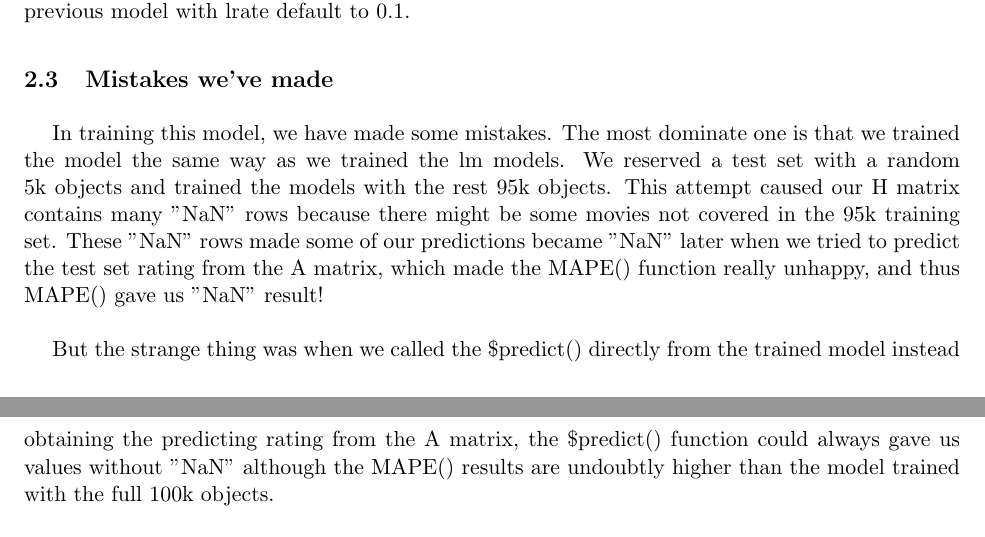
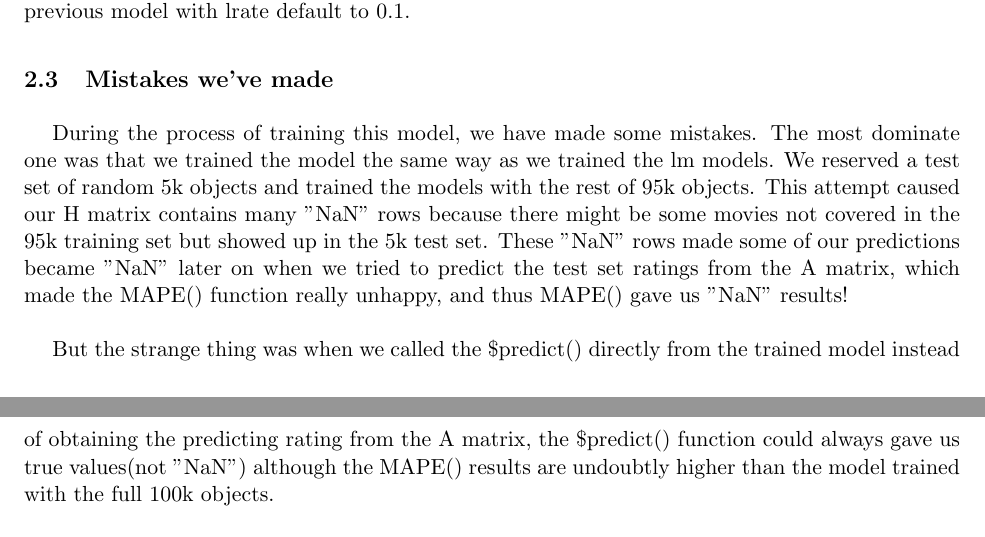
Before and after one commit to kunwithgithub/ECS189G_HW2, a LaTeX document (Hwk2.tex): two parts of pages 17 and 18 of 36, joined at a grey line, cut so that both start at the same text. Compiled offline with pdfLaTeX.

Commit message:
Update Hwk2.tex

```diff
--- a/Hwk2.tex
+++ b/Hwk2.tex
@@ -590,10 +590,10 @@ iter      tr_rmse          obj
 \tab{}Indeed, it turns out that the MAPE() result become 0.6027273. which is 0.01 better than our previous model with lrate default to 0.1.
 
 \subsection{Mistakes we've made}
-\tab{}In training this model, we have made some mistakes. The most dominate one is that we trained the model the same way as we trained the lm models.
-We reserved a test set with a random 5k objects and trained the models with the rest 95k objects. This attempt caused our H matrix contains many "NaN" rows because there might be some movies not covered in the 95k training set. These "NaN" rows made some of our predictions became "NaN" later when we tried to predict the test set rating from the A matrix, which made the MAPE() function really unhappy, and thus MAPE() gave us "NaN" result!
+\tab{}During the process of training this model, we have made some mistakes. The most dominate one was that we trained the model the same way as we trained the lm models.
+We reserved a test set of random 5k objects and trained the models with the rest of 95k objects. This attempt caused our H matrix contains many "NaN" rows because there might be some movies not covered in the 95k training set but showed up in the 5k test set. These "NaN" rows made some of our predictions became "NaN" later on when we tried to predict the test set ratings from the A matrix, which made the MAPE() function really unhappy, and thus MAPE() gave us "NaN" results!
 \\\\*
-\tab{}But the strange thing was when we called the \$predict() directly from the trained model instead obtaining the predicting rating from the A matrix, the \$predict() function could always gave us values without "NaN" although the MAPE() results are undoubtly higher than the model trained with the full 100k objects.
+\tab{}But the strange thing was when we called the \$predict() directly from the trained model instead of obtaining the predicting rating from the A matrix, the \$predict() function could always gave us true values(not "NaN") although the MAPE() results are undoubtly higher than the model trained with the full 100k objects.
 \\\\*
 \tab{}Below are the models we trained with a 5k reserved test set:
 \\\\*
```
